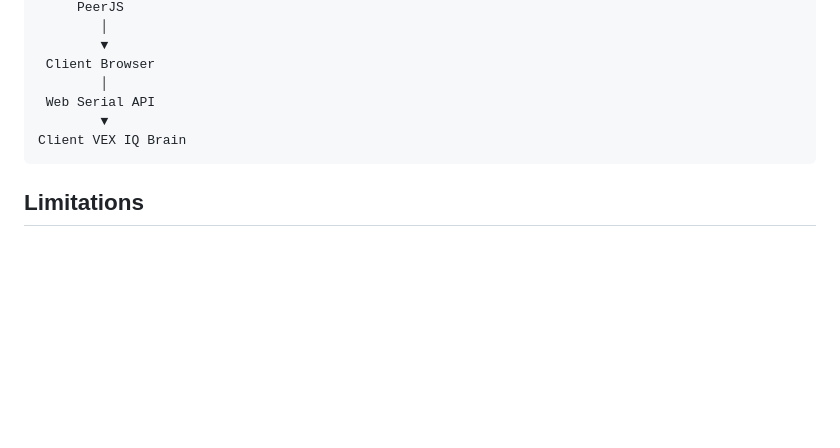
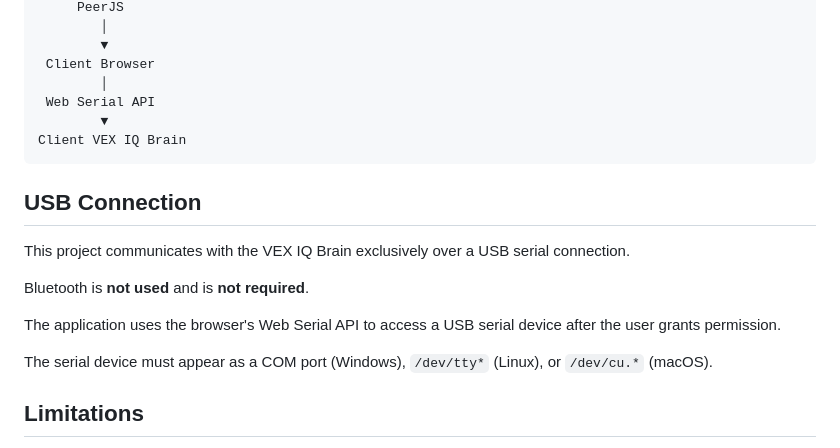
Before and after one commit to UnitedRobotics/VexBrainClient, a Markdown page: README.md, the part around the change. Rendered like a GitHub page; blank space fills up the shorter version.

Commit message:
Document USB connection for VEX IQ Brain
Added section on USB connection details and requirements.

````diff
--- a/README.md
+++ b/README.md
@@ -107,6 +107,16 @@ Host VEX IQ Brain
 Client VEX IQ Brain
 ```
 
+## USB Connection
+
+This project communicates with the VEX IQ Brain exclusively over a USB serial connection.
+
+Bluetooth is **not used** and is **not required**.
+
+The application uses the browser's Web Serial API to access a USB serial device after the user grants permission.
+
+The serial device must appear as a COM port (Windows), `/dev/tty*` (Linux), or `/dev/cu.*` (macOS).
+
 ## Limitations
 
 * Web Serial requires user permission each time a serial device is selected.
````
